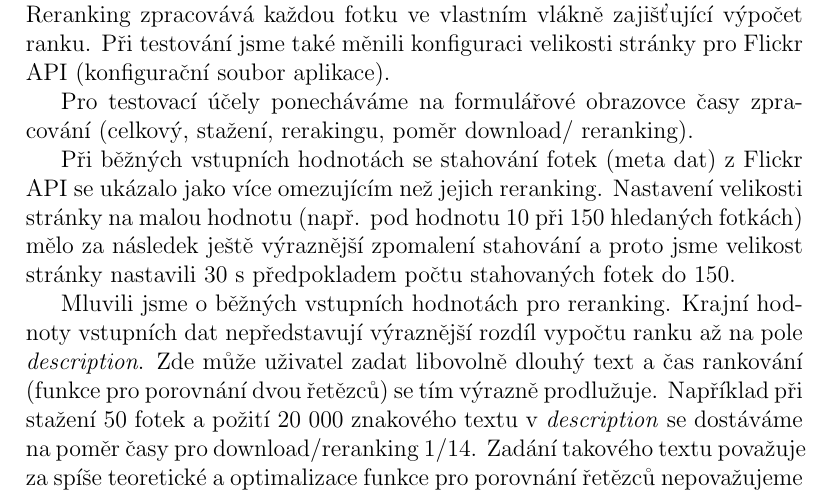
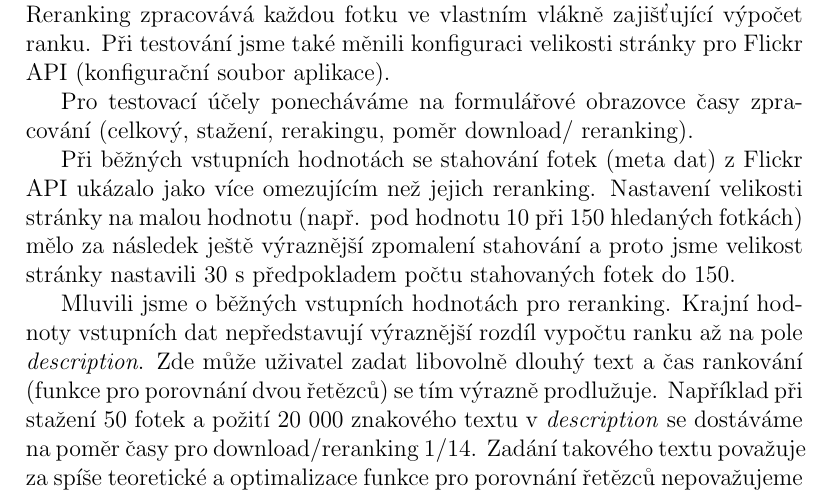
Before and after one commit to Drugnanov/MI-VMW, a LaTeX document (report/paper.tex): part of page 8 of 9, cut so that both start at the same text. Compiled offline with pdfLaTeX.

Commit message:
report - fixes

```diff
--- a/report/paper.tex
+++ b/report/paper.tex
@@ -183,7 +183,7 @@ Zde jsme testovali naši verzi programu s návrhem vláknovým zpracováním typ
 
 Pro testovací účely ponecháváme na formulářové obrazovce časy zpracování (celkový, stažení, rerakingu, poměr download/ reranking).
 
-Při běžných vstupních hodnotách se stahování fotek (meta dat) z Flickr API se ukázalo jako více omezujícím než jejich reranking. Nastavení velikosti stránky na malou hodnotu (např. pod hodnotu 10 při 150 hledaných fotkách) mělo za následek ještě výraznější zpomalení stahování a proto jsme velikost stránky nastavili 30 s předpokladem počtu stahovaných fotek do 150.
+Při běžných vstupních hodnotách se stahování fotek (meta dat) z Flickr API ukázalo jako více omezujícím než jejich reranking. Nastavení velikosti stránky na malou hodnotu (např. pod hodnotu 10 při 150 hledaných fotkách) mělo za následek ještě výraznější zpomalení stahování a proto jsme velikost stránky nastavili 30 s předpokladem počtu stahovaných fotek do 150.
 
 Mluvili jsme o běžných vstupních hodnotách pro reranking. Krajní hodnoty vstupních dat nepředstavují výraznější rozdíl vypočtu ranku až na pole \textit{description}. Zde může uživatel zadat libovolně dlouhý text a čas rankování (funkce pro porovnání dvou řetězců) se tím výrazně prodlužuje. Například při stažení 50 fotek a požití 20 000 znakového textu v \textit{description} se dostáváme na poměr časy pro download/reranking 1/14. Zadání takového textu považuje za spíše teoretické a optimalizace funkce pro porovnání řetězců nepovažujeme za nutnou.
 
```
